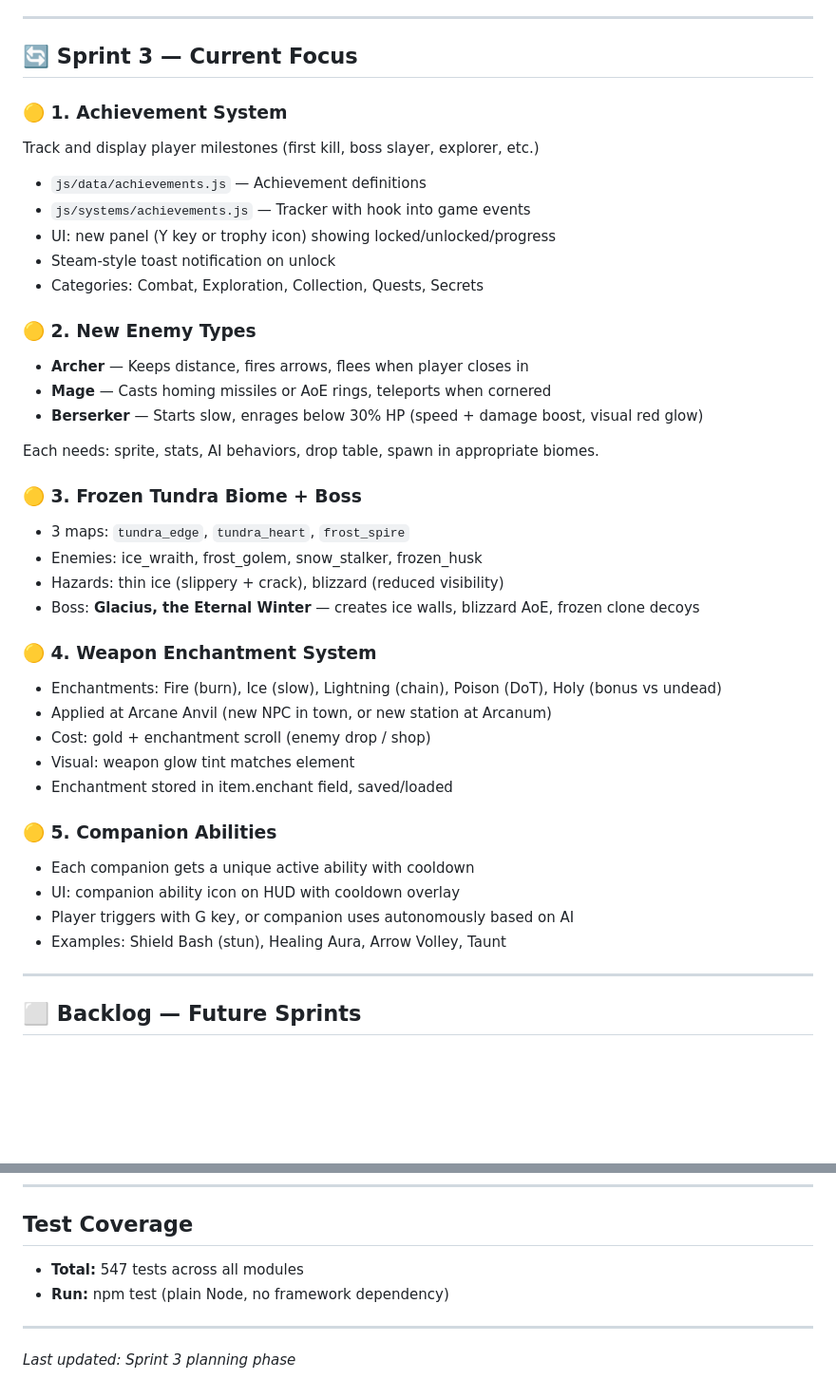
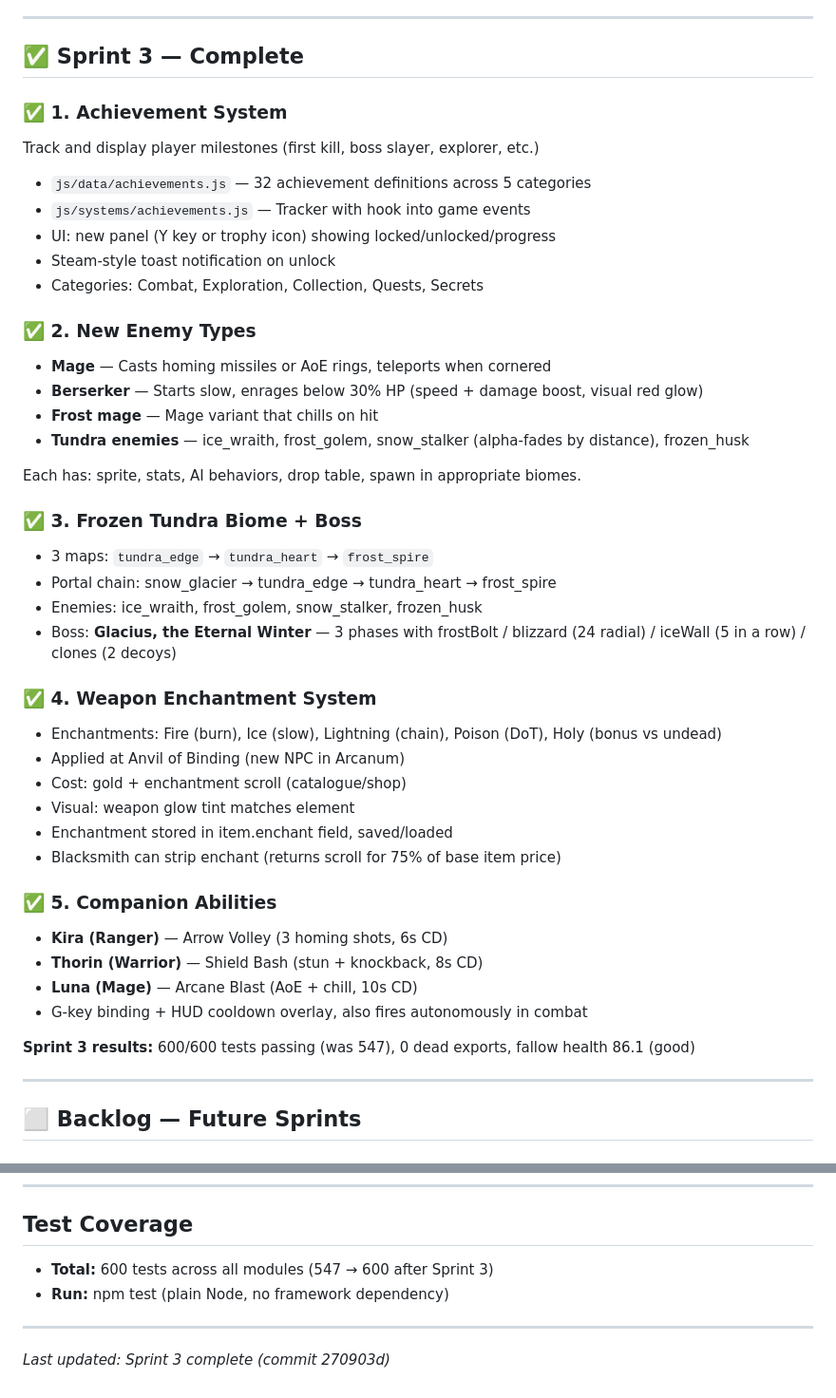
Before and after one commit to Shobre/aetheria-game, a Markdown page: COMBINED_ROADMAP.md, 2 parts joined by grey strips. Shown at 95% size. Drawn GitHub-style; blank space fills up the shorter version.

Commit message:
docs(roadmap): mark Sprint 3 complete

```diff
--- a/COMBINED_ROADMAP.md
+++ b/COMBINED_ROADMAP.md
@@ -79,41 +79,45 @@ A top-down, Zelda-like action-RPG built with vanilla JS (ES modules), HTML5 Canv
 
 ---
 
-## 🔄 Sprint 3 — Current Focus
+## ✅ Sprint 3 — Complete
 
-### 🟡 1. Achievement System
+### ✅ 1. Achievement System
 Track and display player milestones (first kill, boss slayer, explorer, etc.)
-- `js/data/achievements.js` — Achievement definitions
+- `js/data/achievements.js` — 32 achievement definitions across 5 categories
 - `js/systems/achievements.js` — Tracker with hook into game events
 - UI: new panel (Y key or trophy icon) showing locked/unlocked/progress
 - Steam-style toast notification on unlock
 - Categories: Combat, Exploration, Collection, Quests, Secrets
 
-### 🟡 2. New Enemy Types
-- **Archer** — Keeps distance, fires arrows, flees when player closes in
+### ✅ 2. New Enemy Types
 - **Mage** — Casts homing missiles or AoE rings, teleports when cornered
 - **Berserker** — Starts slow, enrages below 30% HP (speed + damage boost, visual red glow)
+- **Frost mage** — Mage variant that chills on hit
+- **Tundra enemies** — ice_wraith, frost_golem, snow_stalker (alpha-fades by distance), frozen_husk
 
-Each needs: sprite, stats, AI behaviors, drop table, spawn in appropriate biomes.
+Each has: sprite, stats, AI behaviors, drop table, spawn in appropriate biomes.
 
-### 🟡 3. Frozen Tundra Biome + Boss
-- 3 maps: `tundra_edge`, `tundra_heart`, `frost_spire`
+### ✅ 3. Frozen Tundra Biome + Boss
+- 3 maps: `tundra_edge` → `tundra_heart` → `frost_spire`
+- Portal chain: snow_glacier → tundra_edge → tundra_heart → frost_spire
 - Enemies: ice_wraith, frost_golem, snow_stalker, frozen_husk
-- Hazards: thin ice (slippery + crack), blizzard (reduced visibility)
-- Boss: **Glacius, the Eternal Winter** — creates ice walls, blizzard AoE, frozen clone decoys
+- Boss: **Glacius, the Eternal Winter** — 3 phases with frostBolt / blizzard (24 radial) / iceWall (5 in a row) / clones (2 decoys)
 
-### 🟡 4. Weapon Enchantment System
+### ✅ 4. Weapon Enchantment System
 - Enchantments: Fire (burn), Ice (slow), Lightning (chain), Poison (DoT), Holy (bonus vs undead)
-- Applied at Arcane Anvil (new NPC in town, or new station at Arcanum)
-- Cost: gold + enchantment scroll (enemy drop / shop)
+- Applied at Anvil of Binding (new NPC in Arcanum)
+- Cost: gold + enchantment scroll (catalogue/shop)
 - Visual: weapon glow tint matches element
 - Enchantment stored in item.enchant field, saved/loaded
+- Blacksmith can strip enchant (returns scroll for 75% of base item price)
 
-### 🟡 5. Companion Abilities
-- Each companion gets a unique active ability with cooldown
-- UI: companion ability icon on HUD with cooldown overlay
-- Player triggers with G key, or companion uses autonomously based on AI
-- Examples: Shield Bash (stun), Healing Aura, Arrow Volley, Taunt
+### ✅ 5. Companion Abilities
+- **Kira (Ranger)** — Arrow Volley (3 homing shots, 6s CD)
+- **Thorin (Warrior)** — Shield Bash (stun + knockback, 8s CD)
+- **Luna (Mage)** — Arcane Blast (AoE + chill, 10s CD)
+- G-key binding + HUD cooldown overlay, also fires autonomously in combat
+
+**Sprint 3 results:** 600/600 tests passing (was 547), 0 dead exports, fallow health 86.1 (good)
 
 ---
 
@@ -188,9 +192,9 @@ Repurpose Merchants Hut as player home with expanded storage
 
 ## Test Coverage
 
-- **Total:** 547 tests across all modules
+- **Total:** 600 tests across all modules (547 → 600 after Sprint 3)
 - **Run:** npm test (plain Node, no framework dependency)
 
 ---
 
-*Last updated: Sprint 3 planning phase*
+*Last updated: Sprint 3 complete (commit 270903d)*
```
